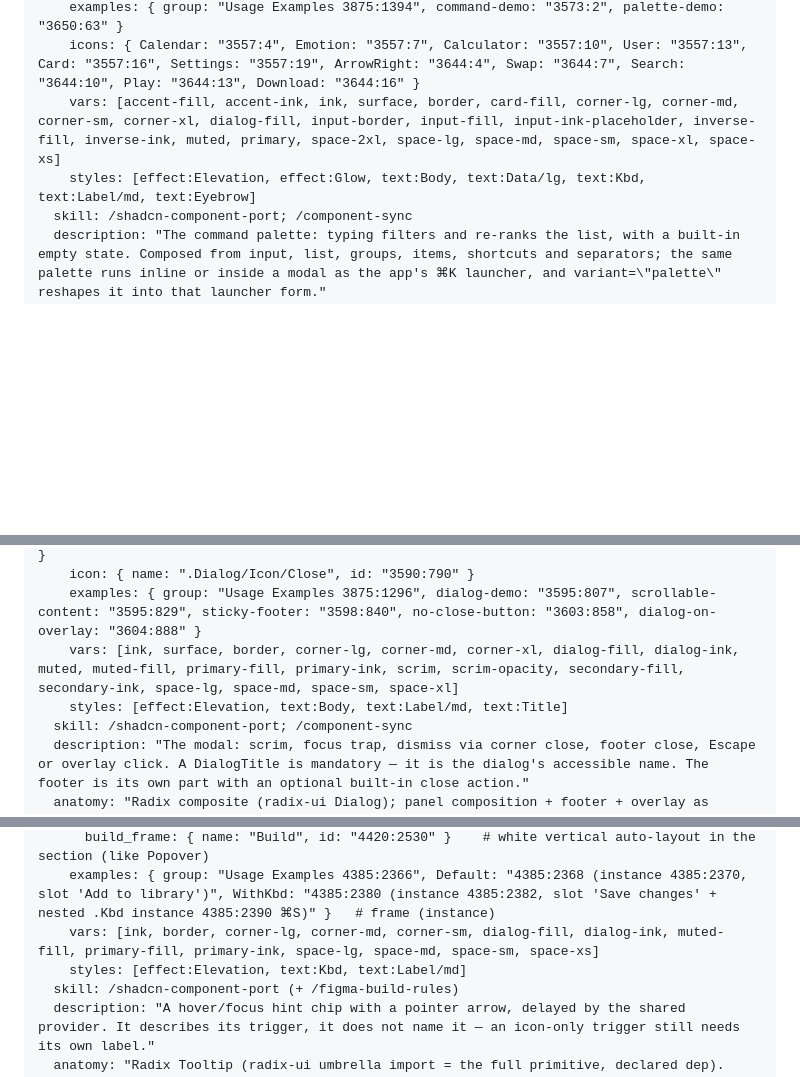
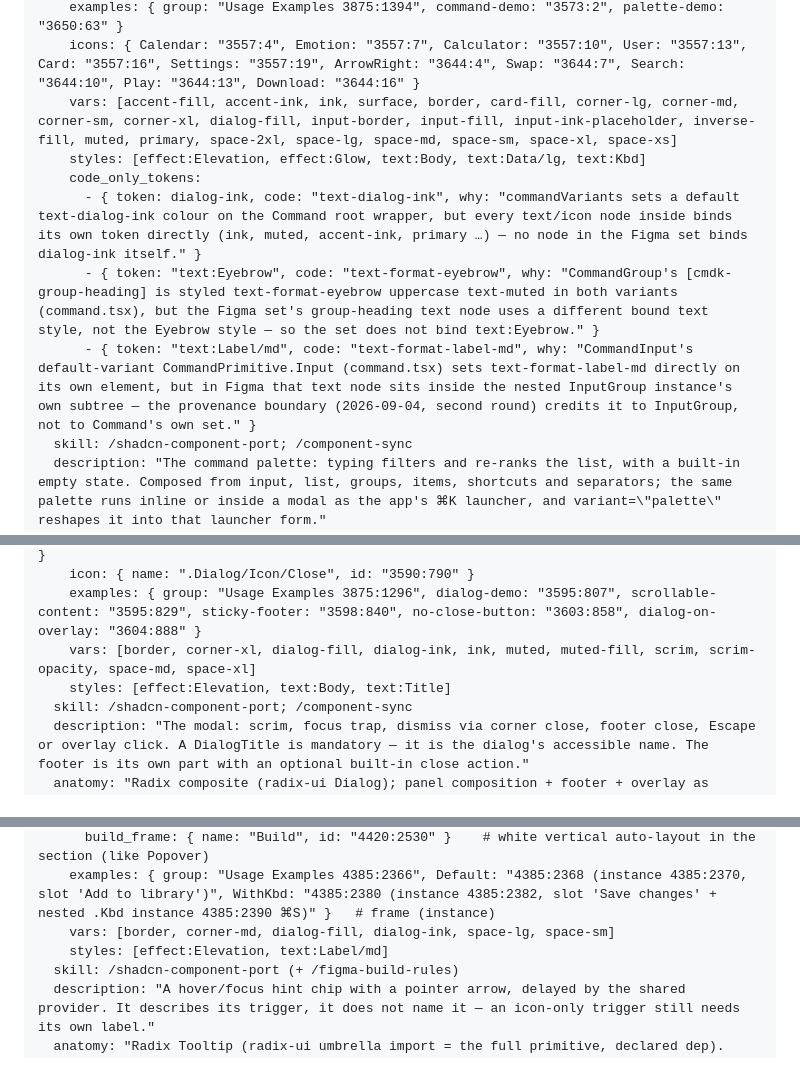
Before and after one commit to nmedias/agentport, a Markdown page: design-docs/design-system/components-reference.md, 3 parts joined by grey strips. Rendered like a GitHub page; blank space fills up the shorter version.

Commit message:
docs(catalog): tok/overlays — figma.vars + code_only_tokens for Dialog, Command, Popover, Tooltip
Reworked for the provenance-boundary rework (2026-09-04, second round): trigger/footer/search
tokens reached only through a nested Button/InputGroup/Kbd instance are member tokens now, not
own — narrowed figma.vars/styles accordingly and added a third Command code_only_tokens row
(text:Label/md, CommandInput default variant sets it directly in code but Figma credits it to
the nested InputGroup).

```diff
--- a/design-docs/design-system/components-reference.md
+++ b/design-docs/design-system/components-reference.md
@@ -548,8 +548,12 @@ open:
       palette: "bg-dialog-fill + border 1.5px + shadow-elevation + corner-md + p-0 · prompt divider + footer divider (CommandSeparator instances, fill) · list slot py-md · default slot content = demo (JUMP TO / SEARCH / RUN)"
     examples: { group: "Usage Examples 3875:1394", command-demo: "3573:2", palette-demo: "3650:63" }
     icons: { Calendar: "3557:4", Emotion: "3557:7", Calculator: "3557:10", User: "3557:13", Card: "3557:16", Settings: "3557:19", ArrowRight: "3644:4", Swap: "3644:7", Search: "3644:10", Play: "3644:13", Download: "3644:16" }
-    vars: [accent-fill, accent-ink, ink, surface, border, card-fill, corner-lg, corner-md, corner-sm, corner-xl, dialog-fill, input-border, input-fill, input-ink-placeholder, inverse-fill, inverse-ink, muted, primary, space-2xl, space-lg, space-md, space-sm, space-xl, space-xs]
-    styles: [effect:Elevation, effect:Glow, text:Body, text:Data/lg, text:Kbd, text:Label/md, text:Eyebrow]
+    vars: [accent-fill, accent-ink, ink, surface, border, card-fill, corner-lg, corner-md, corner-sm, corner-xl, dialog-fill, input-border, input-fill, input-ink-placeholder, inverse-fill, muted, primary, space-2xl, space-lg, space-md, space-sm, space-xl, space-xs]
+    styles: [effect:Elevation, effect:Glow, text:Body, text:Data/lg, text:Kbd]
+    code_only_tokens:
+      - { token: dialog-ink, code: "text-dialog-ink", why: "commandVariants sets a default text-dialog-ink colour on the Command root wrapper, but every text/icon node inside binds its own token directly (ink, muted, accent-ink, primary …) — no node in the Figma set binds dialog-ink itself." }
+      - { token: "text:Eyebrow", code: "text-format-eyebrow", why: "CommandGroup's [cmdk-group-heading] is styled text-format-eyebrow uppercase text-muted in both variants (command.tsx), but the Figma set's group-heading text node uses a different bound text style, not the Eyebrow style — so the set does not bind text:Eyebrow." }
+      - { token: "text:Label/md", code: "text-format-label-md", why: "CommandInput's default-variant CommandPrimitive.Input (command.tsx) sets text-format-label-md directly on its own element, but in Figma that text node sits inside the nested InputGroup instance's own subtree — the provenance boundary (2026-09-04, second round) credits it to InputGroup, not to Command's own set." }
   skill: /shadcn-component-port; /component-sync
   description: "The command palette: typing filters and re-ranks the list, with a built-in empty state. Composed from input, list, groups, items, shortcuts and separators; the same palette runs inline or inside a modal as the app's ⌘K launcher, and variant=\"palette\" reshapes it into that launcher form."
   anatomy: "Multi-composite on cmdk (Command root, Dialog wrapper, Input, List, Empty, Group, Item, Shortcut, Separator) with a variant axis default | palette."
@@ -612,8 +616,8 @@ open:
     overlay: { name: "DialogOverlay", id: "3590:791", fill: "scrim (3588:2, alias → neutral/900) × layer opacity scrim-opacity (3618:3, alias → opacity/10) + BACKGROUND_BLUR 4" }
     icon: { name: ".Dialog/Icon/Close", id: "3590:790" }
     examples: { group: "Usage Examples 3875:1296", dialog-demo: "3595:807", scrollable-content: "3595:829", sticky-footer: "3598:840", no-close-button: "3603:858", dialog-on-overlay: "3604:888" }
-    vars: [ink, surface, border, corner-lg, corner-md, corner-xl, dialog-fill, dialog-ink, muted, muted-fill, primary-fill, primary-ink, scrim, scrim-opacity, secondary-fill, secondary-ink, space-lg, space-md, space-sm, space-xl]
-    styles: [effect:Elevation, text:Body, text:Label/md, text:Title]
+    vars: [border, corner-xl, dialog-fill, dialog-ink, ink, muted, muted-fill, scrim, scrim-opacity, space-md, space-xl]
+    styles: [effect:Elevation, text:Body, text:Title]
   skill: /shadcn-component-port; /component-sync
   description: "The modal: scrim, focus trap, dismiss via corner close, footer close, Escape or overlay click. A DialogTitle is mandatory — it is the dialog's accessible name. The footer is its own part with an optional built-in close action."
   anatomy: "Radix composite (radix-ui Dialog); panel composition + footer + overlay as separate Figma components."
@@ -1417,8 +1421,8 @@ open:
       prototype: "ON_HOVER ('While hovering') per closed member → CHANGE_TO matching open (DISSOLVE 0.15s); Figma auto-reverts on leave = open-on-hover / close-on-leave. No click, no Esc"
       build_frame: { name: "Build", id: "4420:2530" }    # white vertical auto-layout in the section (like Popover)
     examples: { group: "Usage Examples 4385:2366", Default: "4385:2368 (instance 4385:2370, slot 'Add to library')", WithKbd: "4385:2380 (instance 4385:2382, slot 'Save changes' + nested .Kbd instance 4385:2390 ⌘S)" }   # frame (instance)
-    vars: [ink, border, corner-lg, corner-md, corner-sm, dialog-fill, dialog-ink, muted-fill, primary-fill, primary-ink, space-lg, space-md, space-sm, space-xs]
-    styles: [effect:Elevation, text:Kbd, text:Label/md]
+    vars: [border, corner-md, dialog-fill, dialog-ink, space-lg, space-sm]
+    styles: [effect:Elevation, text:Label/md]
   skill: /shadcn-component-port (+ /figma-build-rules)
   description: "A hover/focus hint chip with a pointer arrow, delayed by the shared provider. It describes its trigger, it does not name it — an icon-only trigger still needs its own label."
   anatomy: "Radix Tooltip (radix-ui umbrella import = the full primitive, declared dep). Provider / Root / Trigger = behaviour wrappers without styling; only TooltipContent + its arrow carry classes → NO CVA, single surface (sibling of Badge / Kbd)."
```
Also changed, not shown: other parts of design-docs/design-system/components-reference.md (+1 -1 lines).
